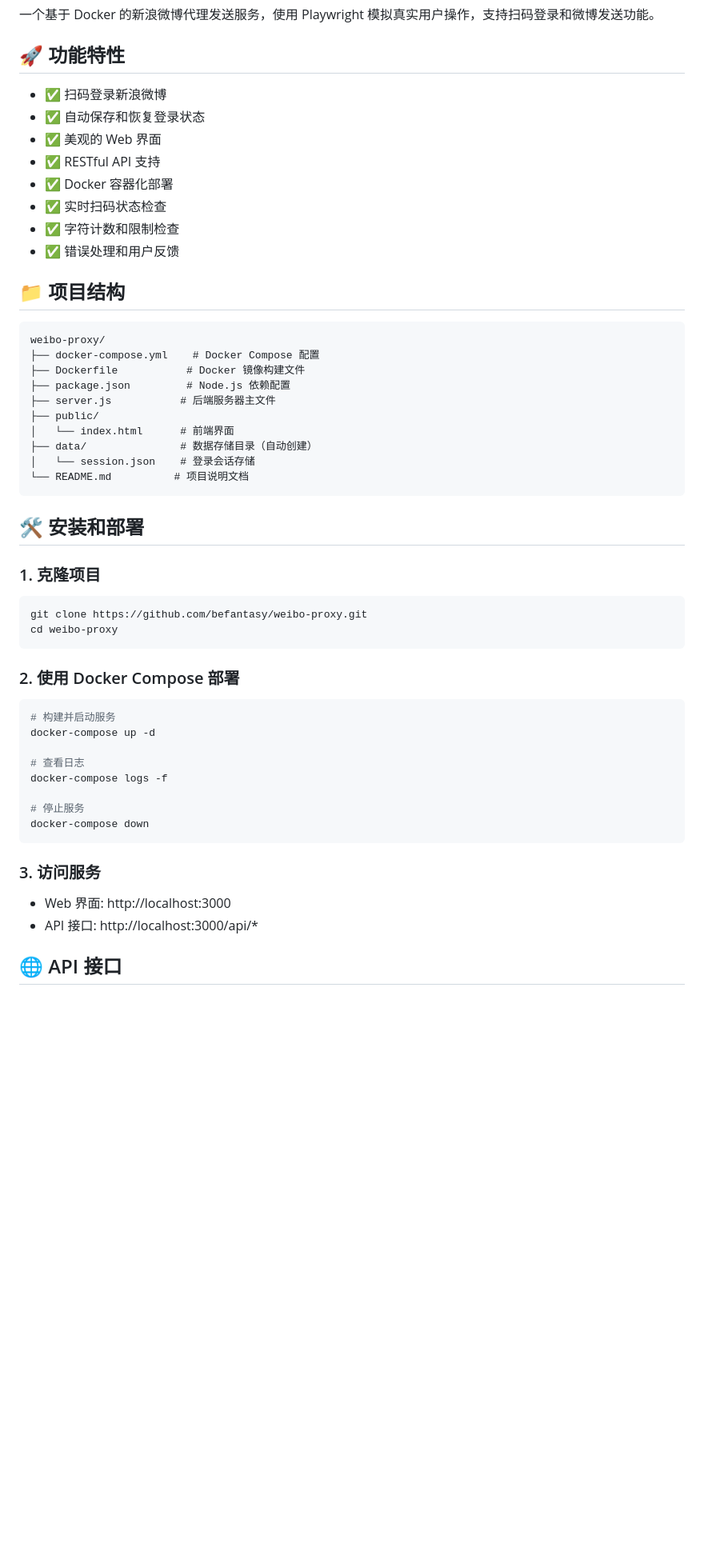
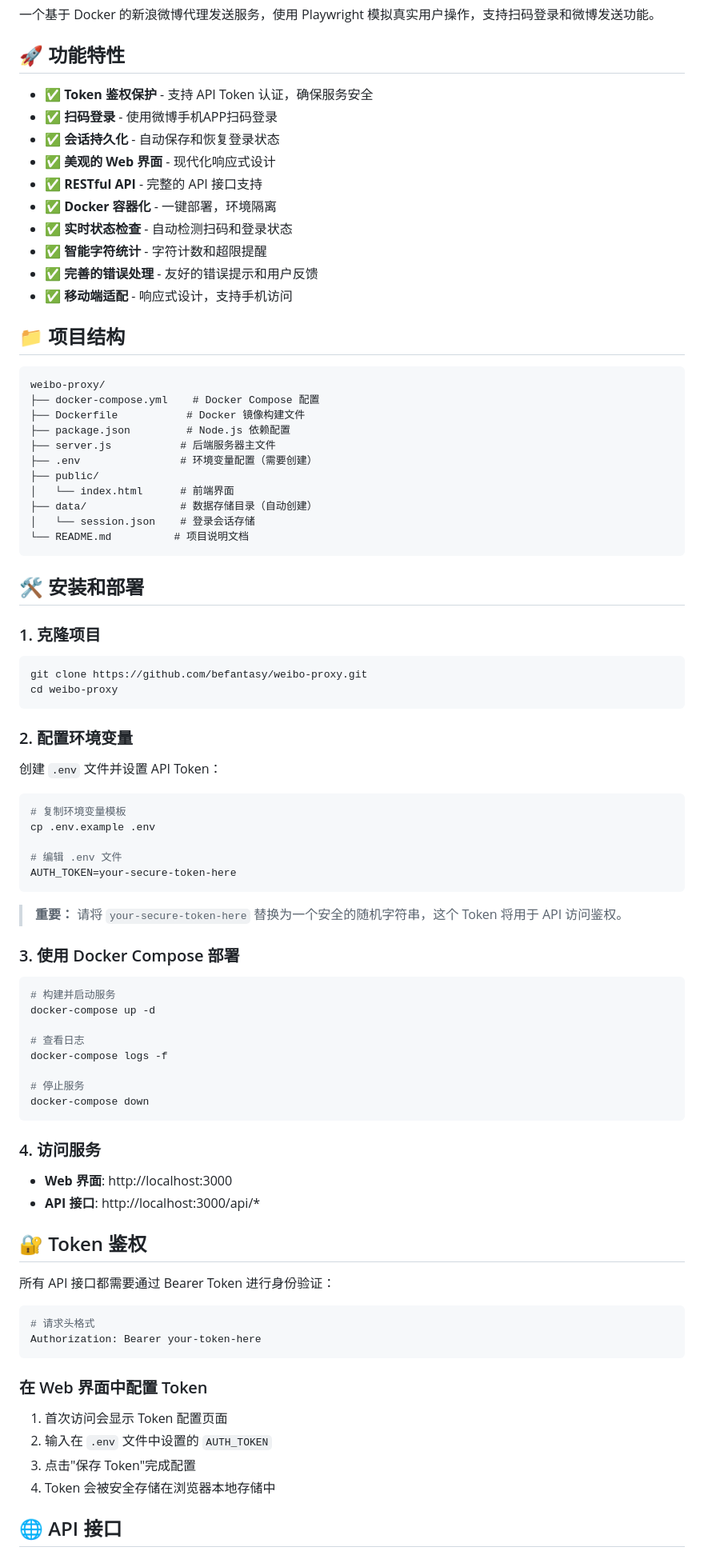
Before and after one commit to befantasy/weibo-poster, a Markdown page: README.md, the part around one of its changes. Shown at 80% size. Rendered like a GitHub page; blank space fills up the shorter version.

````diff
--- a/README.md
+++ b/README.md
@@ -4,14 +4,16 @@
 
 ## 🚀 功能特性
 
-- ✅ 扫码登录新浪微博
-- ✅ 自动保存和恢复登录状态
-- ✅ 美观的 Web 界面
-- ✅ RESTful API 支持
-- ✅ Docker 容器化部署
-- ✅ 实时扫码状态检查
-- ✅ 字符计数和限制检查
-- ✅ 错误处理和用户反馈
+- ✅ **Token 鉴权保护** - 支持 API Token 认证，确保服务安全
+- ✅ **扫码登录** - 使用微博手机APP扫码登录
+- ✅ **会话持久化** - 自动保存和恢复登录状态
+- ✅ **美观的 Web 界面** - 现代化响应式设计
+- ✅ **RESTful API** - 完整的 API 接口支持
+- ✅ **Docker 容器化** - 一键部署，环境隔离
+- ✅ **实时状态检查** - 自动检测扫码和登录状态
+- ✅ **智能字符统计** - 字符计数和超限提醒
+- ✅ **完善的错误处理** - 友好的错误提示和用户反馈
+- ✅ **移动端适配** - 响应式设计，支持手机访问
 
 ## 📁 项目结构
 
@@ -21,6 +23,7 @@ weibo-proxy/
 ├── Dockerfile           # Docker 镜像构建文件
 ├── package.json         # Node.js 依赖配置
 ├── server.js           # 后端服务器主文件
+├── .env                # 环境变量配置（需要创建）
 ├── public/
 │   └── index.html      # 前端界面
 ├── data/               # 数据存储目录（自动创建）
@@ -36,7 +39,19 @@ git clone https://github.com/befantasy/weibo-proxy.git
 cd weibo-proxy
 ```
 
-### 2. 使用 Docker Compose 部署
+### 2. 配置环境变量
+创建 `.env` 文件并设置 API Token：
+```bash
+# 复制环境变量模板
+cp .env.example .env
+
+# 编辑 .env 文件
+AUTH_TOKEN=your-secure-token-here
+```
+
+> **重要：** 请将 `your-secure-token-here` 替换为一个安全的随机字符串，这个 Token 将用于 API 访问鉴权。
+
+### 3. 使用 Docker Compose 部署
 ```bash
 # 构建并启动服务
 docker-compose up -d
@@ -48,8 +63,23 @@ docker-compose logs -f
 docker-compose down
 ```
 
-### 3. 访问服务
-- Web 界面: http://localhost:3000
-- API 接口: http://localhost:3000/api/*
+### 4. 访问服务
+- **Web 界面**: http://localhost:3000
+- **API 接口**: http://localhost:3000/api/*
+
+## 🔐 Token 鉴权
+
+所有 API 接口都需要通过 Bearer Token 进行身份验证：
+
+```bash
+# 请求头格式
+Authorization: Bearer your-token-here
+```
+
+### 在 Web 界面中配置 Token
+1. 首次访问会显示 Token 配置页面
+2. 输入在 `.env` 文件中设置的 `AUTH_TOKEN`
+3. 点击"保存 Token"完成配置
+4. Token 会被安全存储在浏览器本地存储中
 
 ## 🌐 API 接口
````
Also changed, not shown: other parts of README.md (+156 -32 lines).
